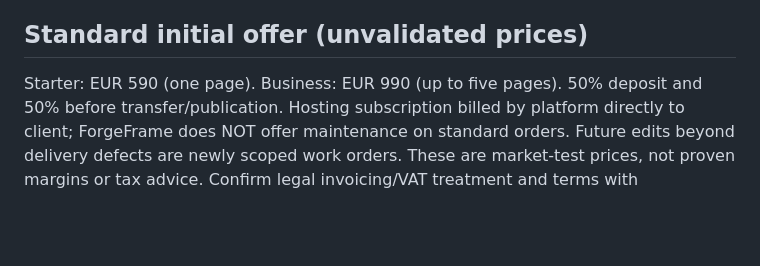
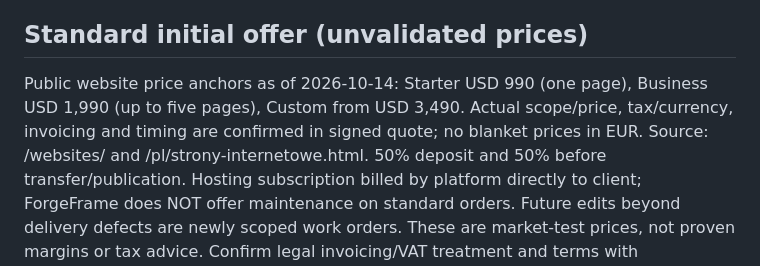
Before and after one commit to reflectme-source/forgeframe-labs-site, a Markdown page: ops/websites/SOP.md, the part around the change. GitHub-like rendering; blank space fills up the shorter version.

Commit message:
ops: align website order SOP with publicly advertised USD packages

```diff
--- a/ops/websites/SOP.md
+++ b/ops/websites/SOP.md
@@ -41,7 +41,7 @@ All external communications comply with local marketing laws, approvals and clie
 One customer = isolated assets, access and work records. Never paste live Stripe/Gmail/customer secrets into source or prompts.
 
 ## Standard initial offer (unvalidated prices)
-Starter: EUR 590 (one page). Business: EUR 990 (up to five pages).
+Public website price anchors as of 2026-10-14: Starter USD 990 (one page), Business USD 1,990 (up to five pages), Custom from USD 3,490. Actual scope/price, tax/currency, invoicing and timing are confirmed in signed quote; no blanket prices in EUR. Source: /websites/ and /pl/strony-internetowe.html.
 50% deposit and 50% before transfer/publication. Hosting subscription billed by platform directly to client; ForgeFrame does NOT offer maintenance on standard orders. Future edits beyond delivery defects are newly scoped work orders.
 These are market-test prices, not proven margins or tax advice. Confirm legal invoicing/VAT treatment and terms with accountant.
 
```
